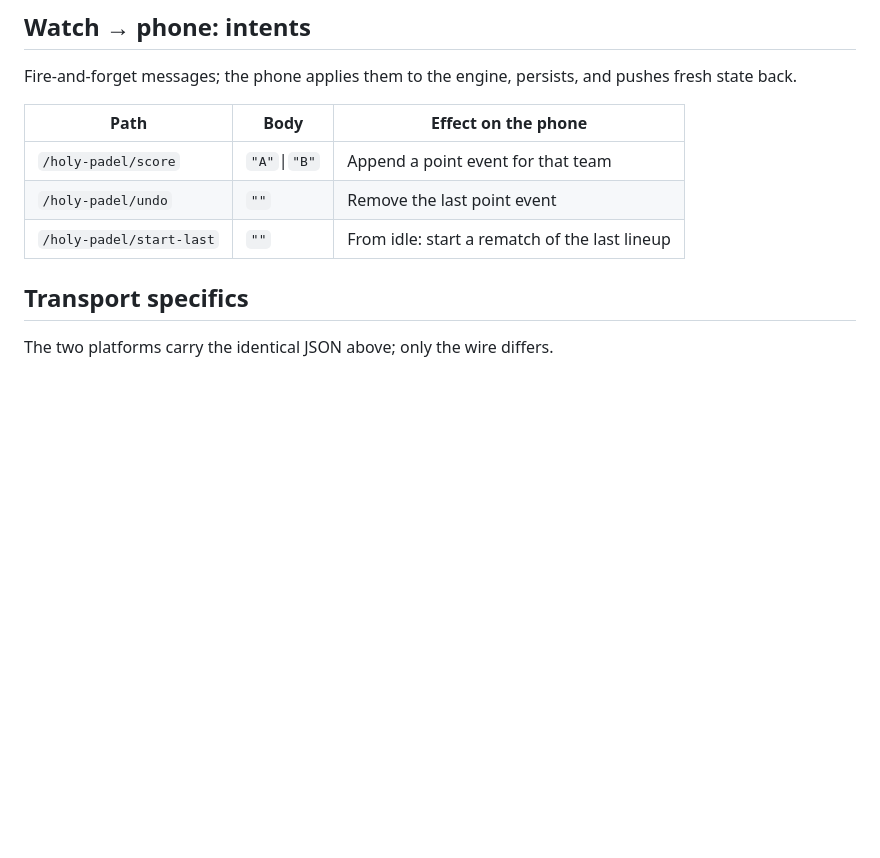
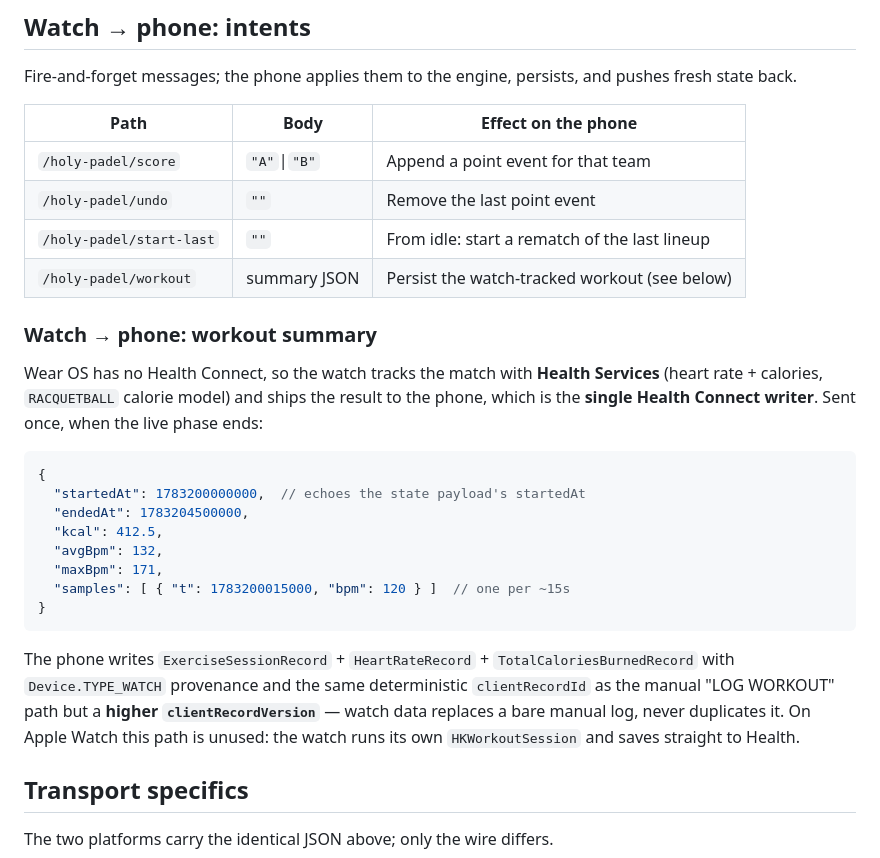
Before and after one commit to NxT-Solutions/holy-padel, a Markdown page: docs/watch-sync.md, the part around the change. GitHub-like rendering; blank space fills up the shorter version.

Commit message:
📝 document the workout-summary path and single-writer design

````diff
--- a/docs/watch-sync.md
+++ b/docs/watch-sync.md
@@ -54,6 +54,32 @@ pushes fresh state back.
 | `/holy-padel/score`      | `"A"`\|`"B"`| Append a point event for that team           |
 | `/holy-padel/undo`       | `""`        | Remove the last point event                   |
 | `/holy-padel/start-last` | `""`        | From idle: start a rematch of the last lineup |
+| `/holy-padel/workout`    | summary JSON| Persist the watch-tracked workout (see below) |
+
+### Watch → phone: workout summary
+
+Wear OS has no Health Connect, so the watch tracks the match with **Health
+Services** (heart rate + calories, `RACQUETBALL` calorie model) and ships the
+result to the phone, which is the **single Health Connect writer**. Sent once,
+when the live phase ends:
+
+```jsonc
+{
+  "startedAt": 1783200000000,  // echoes the state payload's startedAt
+  "endedAt": 1783204500000,
+  "kcal": 412.5,
+  "avgBpm": 132,
+  "maxBpm": 171,
+  "samples": [ { "t": 1783200015000, "bpm": 120 } ]  // one per ~15s
+}
+```
+
+The phone writes `ExerciseSessionRecord` + `HeartRateRecord` + `TotalCaloriesBurnedRecord`
+with `Device.TYPE_WATCH` provenance and the same deterministic
+`clientRecordId` as the manual "LOG WORKOUT" path but a **higher
+`clientRecordVersion`** — watch data replaces a bare manual log, never
+duplicates it. On Apple Watch this path is unused: the watch runs its own
+`HKWorkoutSession` and saves straight to Health.
 
 ## Transport specifics
 
````
